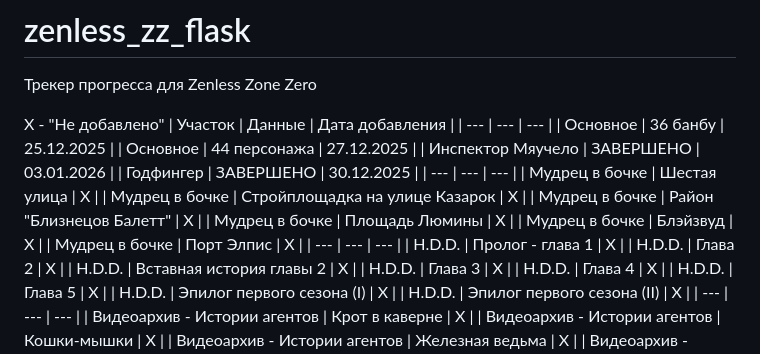
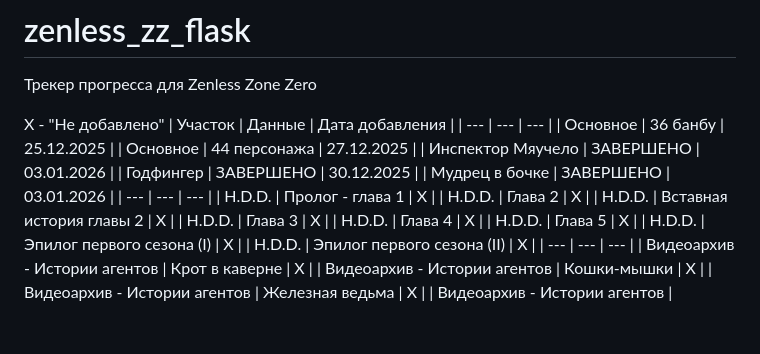
Before and after one commit to VladosssE/zenless_zz_flask, a Markdown page: README.md, the part around the change. Rendered like a GitHub page; blank space fills up the shorter version.

Commit message:
[7.02] Обновлен README.md

```diff
--- a/README.md
+++ b/README.md
@@ -8,13 +8,7 @@ X - "Не добавлено"
 | Основное | 44 персонажа | 27.12.2025 |
 | Инспектор Мяучело | ЗАВЕРШЕНО | 03.01.2026 |
 | Годфингер | ЗАВЕРШЕНО | 30.12.2025 |
-| --- | --- | --- |
-| Мудрец в бочке | Шестая улица | X |
-| Мудрец в бочке | Стройплощадка на улице Казарок | X |
-| Мудрец в бочке | Район "Близнецов Балетт" | X |
-| Мудрец в бочке | Площадь Люмины | X |
-| Мудрец в бочке | Блэйзвуд | X |
-| Мудрец в бочке | Порт Элпис | X |
+| Мудрец в бочке | ЗАВЕРШЕНО | 03.01.2026 |
 | --- | --- | --- |
 | H.D.D. | Пролог - глава 1 | X |
 | H.D.D. | Глава 2 | X |
```
